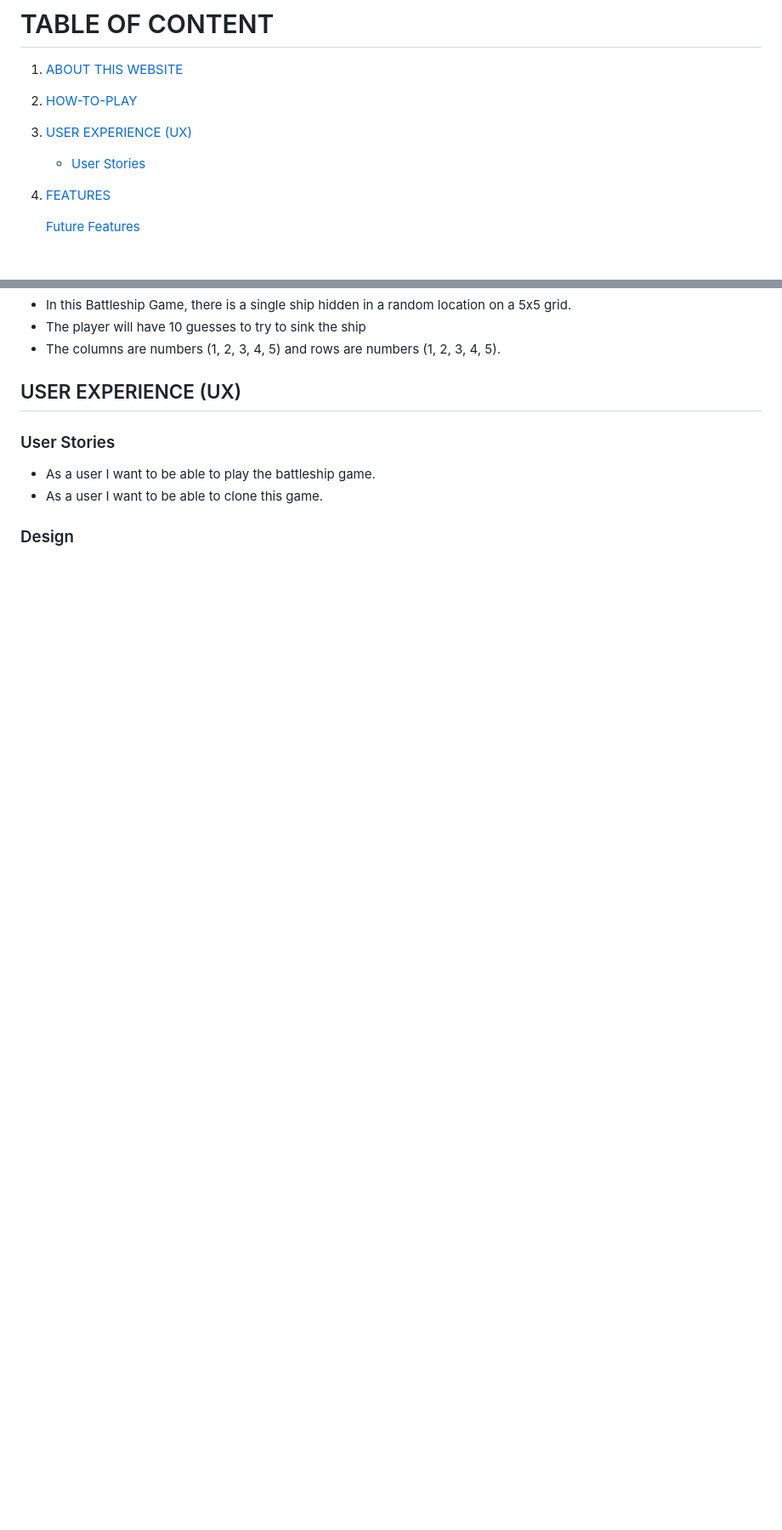
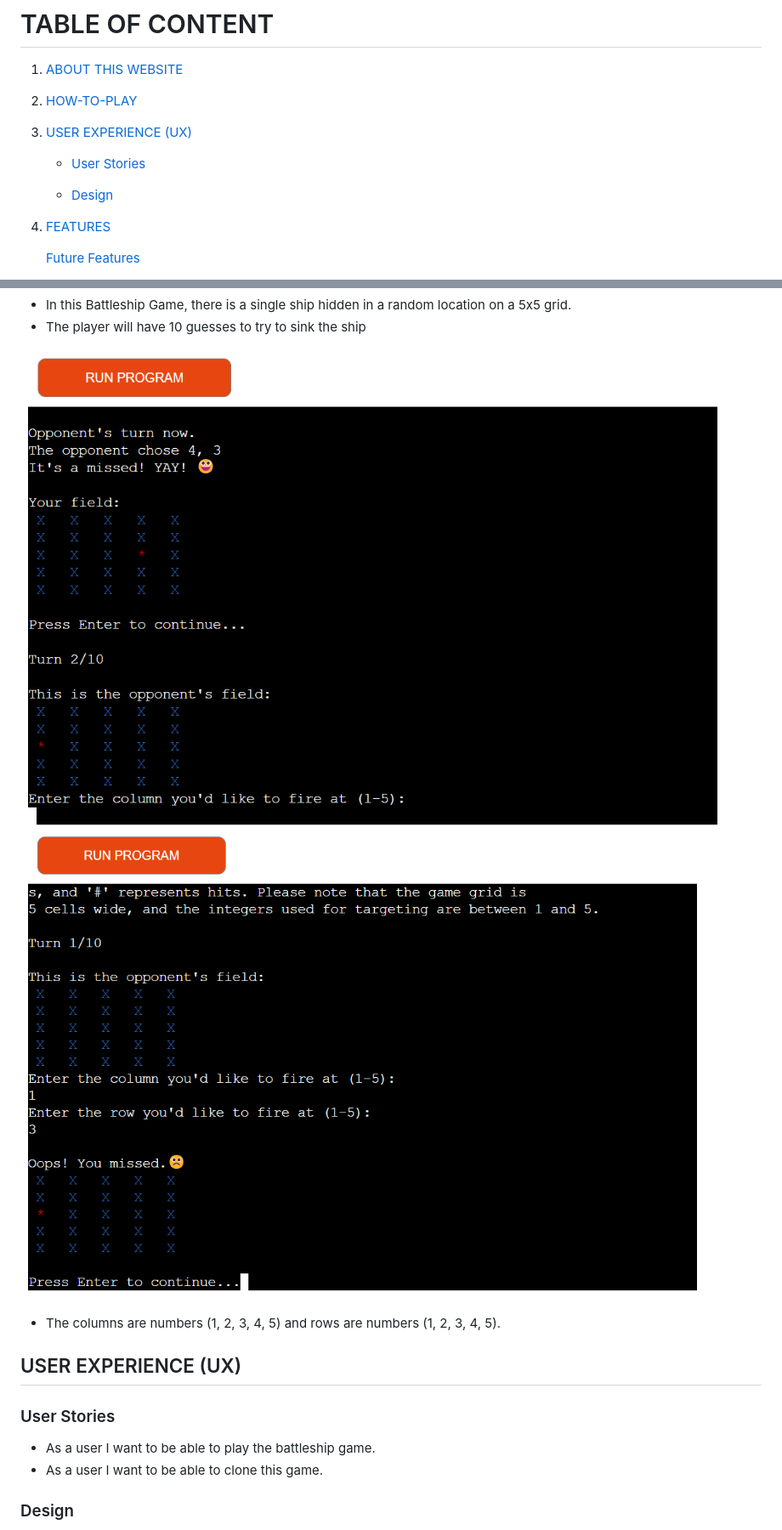
Before and after one commit to yemoalakija/battleshipgamep3, a Markdown page: README.md, 2 parts joined by grey strips. Shown at 85% size. Drawn GitHub-style; blank space fills up the shorter version.

```diff
--- a/README.md
+++ b/README.md
@@ -9,6 +9,8 @@
 3. <a href= "#user-experience-ux">USER EXPERIENCE (UX)</a>
 
     - <a href= "#user-stories">User Stories</a>
+
+    - <a href= "#design">Design</a>
 
 4. <a href= "#features">FEATURES</a>
 
@@ -54,5 +60,8 @@ Here is the link to the website: [Battle Ship Game P3](https://battleshipgamep3.
 - In this Battleship Game, there is a single ship hidden in a random location on a 5x5 grid.
 - The player will have 10 guesses to try to sink the ship
+
+![opponent](images/opponent.png)
+![player](images/player.png)
 - The columns are numbers (1, 2, 3, 4, 5) and rows are numbers (1, 2, 3, 4, 5).
 
 ## USER EXPERIENCE (UX)
```
Also changed, not shown: other parts of README.md (+16 -10 lines).
